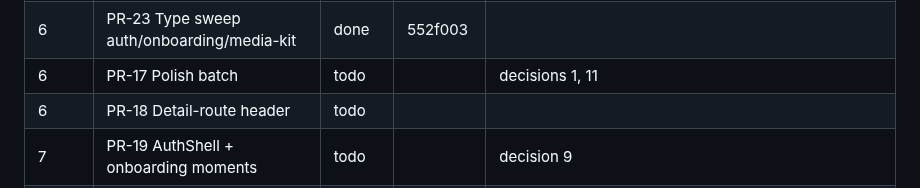
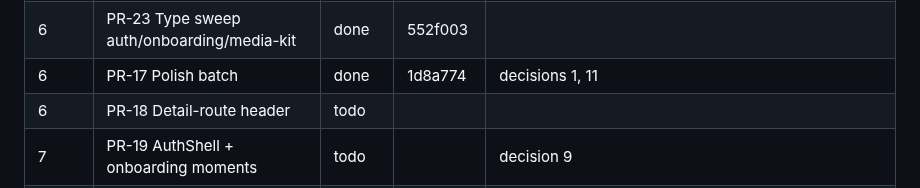
Before and after one commit to KeshavPeri/biz, a Markdown page: docs/ui-audit/REMEDIATION-PROGRESS.md, the part around the change. Rendered like a GitHub page.

Commit message:
docs(ui-audit): mark PR-17 done

```diff
--- a/docs/ui-audit/REMEDIATION-PROGRESS.md
+++ b/docs/ui-audit/REMEDIATION-PROGRESS.md
@@ -21,7 +21,7 @@ Status values: todo · in progress · done · blocked (reason).
 | 5 | PR-08 Type sweep deal/* | done | ddb3b3f | also swept all remaining deal/ sheets/cards (B2-64/69), not just the 4 named largest files |
 | 5 | PR-09 Type sweep chat/discovery/tabs | done | 96230b6 | text-status-bad fixed per decision 11 (ink-2, not red — routine label validation error); left brand-profile-view's 18/22px hero stat numbers and the trust-strip layout (B3-43) untouched, outside the 10-12.5px sweep scope |
 | 6 | PR-23 Type sweep auth/onboarding/media-kit | done | 552f003 | |
-| 6 | PR-17 Polish batch | todo | | decisions 1, 11 |
+| 6 | PR-17 Polish batch | done | 1d8a774 | decisions 1, 11 |
 | 6 | PR-18 Detail-route header | todo | | |
 | 7 | PR-19 AuthShell + onboarding moments | todo | | decision 9 |
 | 7 | PR-21 Grouped settings lists | todo | | decision 10 |
```
